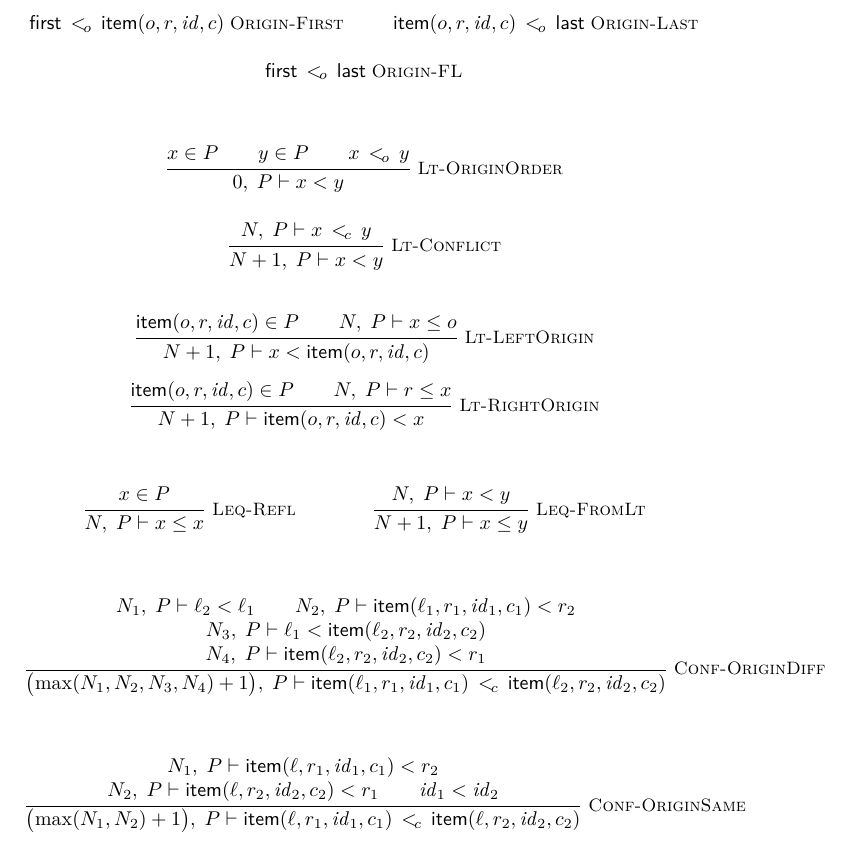
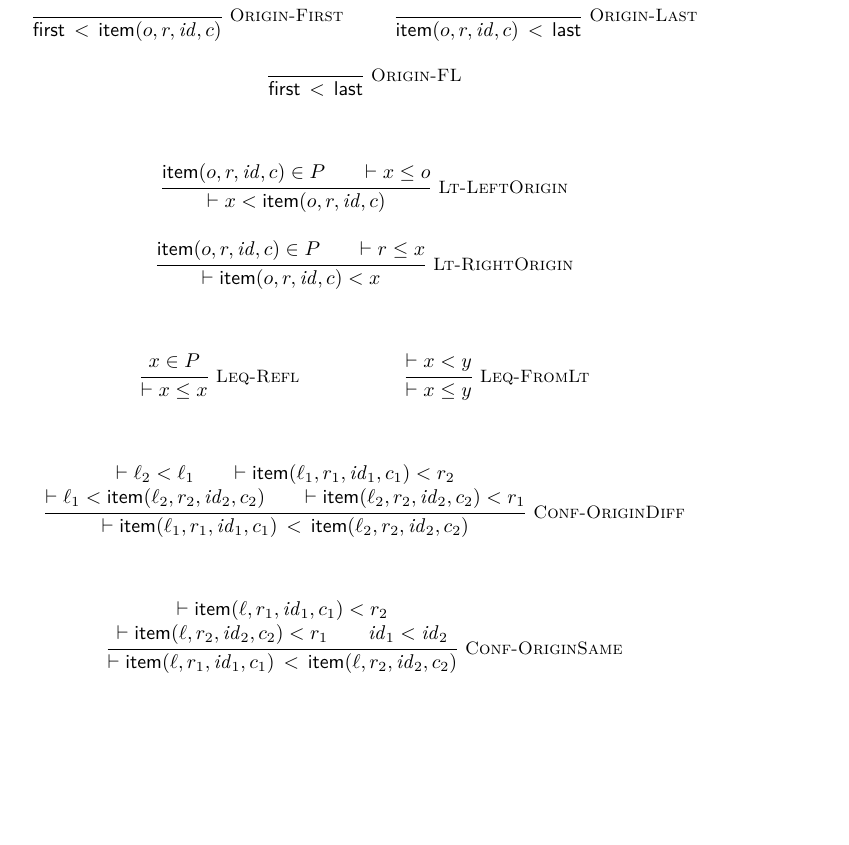
Before and after one commit to iasakura/lean-yjs, a LaTeX document (paper/rules.tex, which reads paper/yjslt.tex): part of the page, cut so that both start at the same text, the shorter picture padded with empty space. Compiled offline with pdfLaTeX.

Commit message:
update figure

```diff
--- a/paper/yjslt.tex
+++ b/paper/yjslt.tex
@@ -6,73 +6,63 @@
 \providecommand{\last}{\mathsf{last}}
 \providecommand{\itemptr}[4]{\mathsf{item}(#1,#2,#3,#4)} % (o,r,id,c)
 % Compact relations: x <_o y (origin order), x <_c y (conflict order)
-\newcommand{\lto}{\mathrel{<_{\!o}}}
-\newcommand{\ltc}{\mathrel{<_{\!c}}}
+\newcommand{\lto}{\mathrel{<}}
+\newcommand{\ltc}{\mathrel{<}}
 
 % Judgment forms
-\newcommand{\ltjudg}[4]{#1,\; #2 \vdash #3 < #4}
-\newcommand{\ltcjudg}[4]{#1,\; #2 \vdash #3 \, \ltc \, #4}
-\newcommand{\leqjudg}[4]{#1,\; #2 \vdash #3 \le #4}
+\newcommand{\ltjudg}[2]{\vdash #1 < #2}
+\newcommand{\ltcjudg}[2]{\vdash #1 \, \ltc \, #2}
+\newcommand{\leqjudg}[2]{\vdash #1 \le #2}
 
 % We now use mathpartir's \inferrule* so no custom \Rule is needed.
 
 % Utility
-\providecommand{\maxfour}[4]{\max(#1,#2,#3,#4)}
 
 % --- Base ordering between special pointers and items ---
 % Encodes Lean's OriginLt as <_o with three axioms
 \begin{mathpar}
-  \inferrule*[right=Origin-First]{}{\first \, \lto \, \itemptr{o}{r}{\mathit{id}}{c}}
+  \inferrule*[right=Origin-First]{ }{\first \, \lto \, \itemptr{o}{r}{\mathit{id}}{c}}
   \and
-  \inferrule*[right=Origin-Last]{}{\itemptr{o}{r}{\mathit{id}}{c} \, \lto \, \last}
+  \inferrule*[right=Origin-Last]{ }{\itemptr{o}{r}{\mathit{id}}{c} \, \lto \, \last}
   \and
-  \inferrule*[right=Origin-FL]{}{\first \, \lto \, \last}
-\end{mathpar}
-
-% --- Main strict order: N, P ⊢ x < y ---
-% Place Lt-OriginOrder and Lt-Conflict side-by-side and centered
-\begin{mathpar}
-  \inferrule*[right=Lt-OriginOrder]{x\in P \\ y\in P \\ x \, \lto \, y}{\ltjudg{0}{P}{x}{y}}
-  \and
-  \inferrule*[right=Lt-Conflict]{\ltcjudg{N}{P}{x}{y}}{\ltjudg{N+1}{P}{x}{y}}
+  \inferrule*[right=Origin-FL]{ }{\first \, \lto \, \last}
 \end{mathpar}
 
 % Left/right-origin propagation (stacked vertically to avoid overflow; centered)
-\[
-  \inferrule*[right=Lt-LeftOrigin]{\itemptr{o}{r}{\mathit{id}}{c}\in P \\ \leqjudg{N}{P}{x}{o}}{\ltjudg{N+1}{P}{x}{\itemptr{o}{r}{\mathit{id}}{c}}}
-\]
-\[
-  \inferrule*[right=Lt-RightOrigin]{\itemptr{o}{r}{\mathit{id}}{c}\in P \\ \leqjudg{N}{P}{r}{x}}{\ltjudg{N+1}{P}{\itemptr{o}{r}{\mathit{id}}{c}}{x}}
-\]
+\begin{mathpar}
+  \inferrule*[right=Lt-LeftOrigin]{\itemptr{o}{r}{\mathit{id}}{c}\in P \\ \leqjudg{x}{o} }{\ltjudg{x}{\itemptr{o}{r}{\mathit{id}}{c}}}
+  \and
+  \inferrule*[right=Lt-RightOrigin]{\itemptr{o}{r}{\mathit{id}}{c}\in P \\ \leqjudg{r}{x}}{\ltjudg{\itemptr{o}{r}{\mathit{id}}{c}}{x}}
+\end{mathpar}
 
 % --- Non-strict order: N, P ⊢ x ≤ y ---
 % Lean: YjsLeq P N x y (place side-by-side and centered)
 \begin{mathpar}
-  \inferrule*[right=Leq-Refl]{x\in P}{\leqjudg{N}{P}{x}{x}}
+  \inferrule*[right=Leq-Refl]{x\in P}{\leqjudg{x}{x}}
   \and
-  \inferrule*[right=Leq-FromLt]{\ltjudg{N}{P}{x}{y}}{\leqjudg{N+1}{P}{x}{y}}
+  \inferrule*[right=Leq-FromLt]{\ltjudg{x}{y}}{\leqjudg{x}{y}}
 \end{mathpar}
 
 % --- Conflict ordering between concurrent inserts (<_c) ---
 % Lean: ConflictLt P N i1 i2
 % Different left-origins
-\[
+\begin{mathpar}
   \inferrule*[right=Conf-OriginDiff]{
-    \ltjudg{N_1}{P}{\ell_2}{\ell_1} \\
-    \ltjudg{N_2}{P}{\itemptr{\ell_1}{r_1}{\mathit{id}_1}{c_1}}{r_2} \\
-    \ltjudg{N_3}{P}{\ell_1}{\itemptr{\ell_2}{r_2}{\mathit{id}_2}{c_2}} \\
-    \ltjudg{N_4}{P}{\itemptr{\ell_2}{r_2}{\mathit{id}_2}{c_2}}{r_1}
-  }{\ltcjudg{\bigl(\maxfour{N_1}{N_2}{N_3}{N_4}+1\bigr)}{P}{\itemptr{\ell_1}{r_1}{\mathit{id}_1}{c_1}}{\itemptr{\ell_2}{r_2}{\mathit{id}_2}{c_2}}}
-\]
+    \ltjudg{\ell_2}{\ell_1} \\
+    \ltjudg{\itemptr{\ell_1}{r_1}{\mathit{id}_1}{c_1}}{r_2} \\
+    \ltjudg{\ell_1}{\itemptr{\ell_2}{r_2}{\mathit{id}_2}{c_2}} \\
+    \ltjudg{\itemptr{\ell_2}{r_2}{\mathit{id}_2}{c_2}}{r_1}
+  }{\ltcjudg{\itemptr{\ell_1}{r_1}{\mathit{id}_1}{c_1}}{\itemptr{\ell_2}{r_2}{\mathit{id}_2}{c_2}}}
+\end{mathpar}
 
 % Same left-origin: tie-break by increasing id
-\[
+\begin{mathpar}
   \inferrule*[right=Conf-OriginSame]{
-    \ltjudg{N_1}{P}{\itemptr{\ell}{r_1}{\mathit{id}_1}{c_1}}{r_2} \\
-    \ltjudg{N_2}{P}{\itemptr{\ell}{r_2}{\mathit{id}_2}{c_2}}{r_1} \\
+    \ltjudg{\itemptr{\ell}{r_1}{\mathit{id}_1}{c_1}}{r_2} \\
+    \ltjudg{\itemptr{\ell}{r_2}{\mathit{id}_2}{c_2}}{r_1} \\
     \mathit{id}_1 < \mathit{id}_2
-  }{\ltcjudg{\bigl(\max(N_1,N_2)+1\bigr)}{P}{\itemptr{\ell}{r_1}{\mathit{id}_1}{c_1}}{\itemptr{\ell}{r_2}{\mathit{id}_2}{c_2}}}
-\]
+  }{\ltcjudg{\itemptr{\ell}{r_1}{\mathit{id}_1}{c_1}}{\itemptr{\ell}{r_2}{\mathit{id}_2}{c_2}}}
+\end{mathpar}
 
 % Notes:
 % - P is an ItemSet; we write x∈P as membership (Lean: P x).
```
